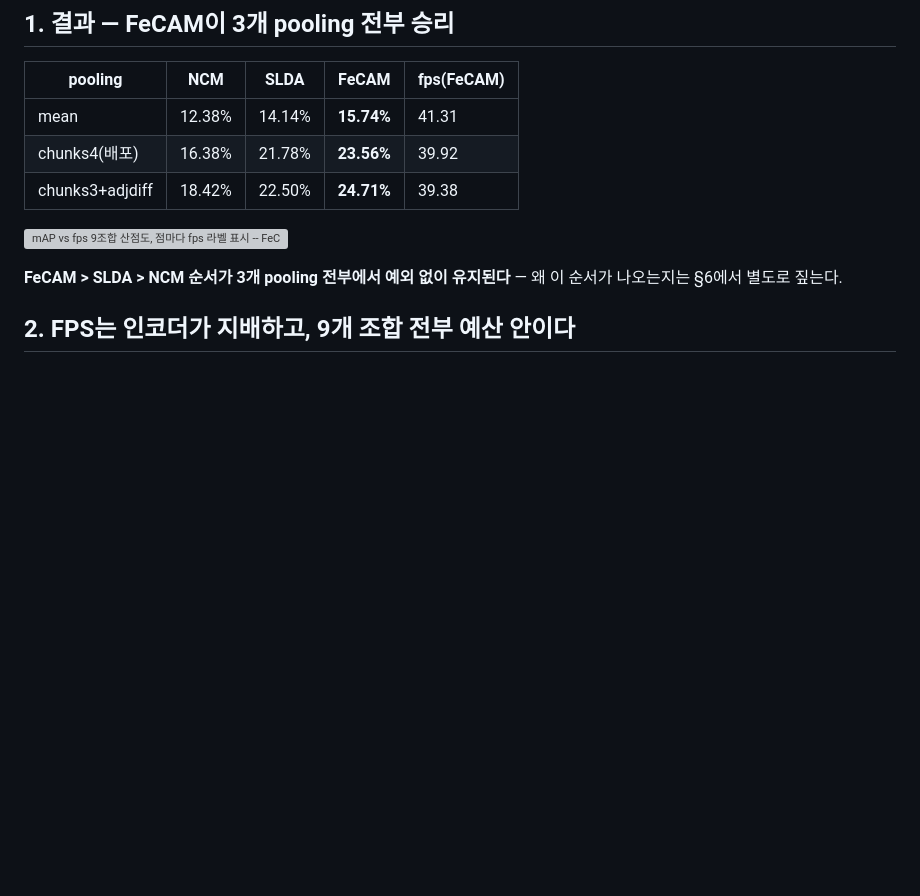
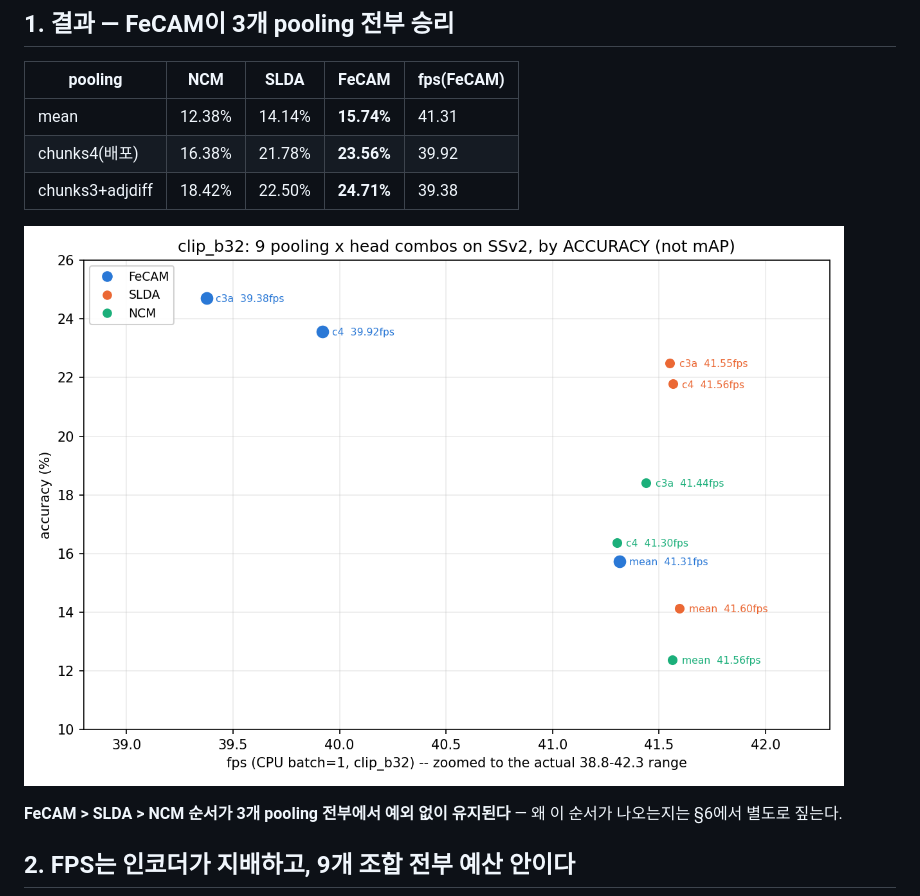
Before and after one commit to STkangyh/coad-mini, a Markdown page: reports/ap_fps_sweep_result.md, the part around the change. GitHub-like rendering; pictures changed too: reports/assets_ap_fps_sweep_accuracy.png (added); blank space fills up the shorter version; grey boxes are pictures that could not be loaded.

```diff
--- a/reports/ap_fps_sweep_result.md
+++ b/reports/ap_fps_sweep_result.md
@@ -58,7 +58,7 @@ pooling해서 채점한다. `fps = 1000 / (encode_1frame_ms + pool_ms + head_sco
 | chunks4(배포) | 16.38% | 21.78% | **23.56%** | 39.92 |
 | chunks3+adjdiff | 18.42% | 22.50% | **24.71%** | 39.38 |
 
-![mAP vs fps 9조합 산점도, 점마다 fps 라벨 표시 -- FeCAM(파랑)이 3개 pooling 전부에서 가장 위, NCM(청록) 최하위](paper/images/assets_ap_fps_sweep_accuracy.png)
+![mAP vs fps 9조합 산점도, 점마다 fps 라벨 표시 -- FeCAM(파랑)이 3개 pooling 전부에서 가장 위, NCM(청록) 최하위](assets_ap_fps_sweep_accuracy.png)
 
 **FeCAM > SLDA > NCM 순서가 3개 pooling 전부에서 예외 없이 유지된다** — 왜 이 순서가
 나오는지는 §6에서 별도로 짚는다.
```
Also changed, not shown: reports/RESEARCH_LOG.md (+2 -2 lines), reports/overlap_pooling_result.md (+1 -1 lines), 2 other files.
